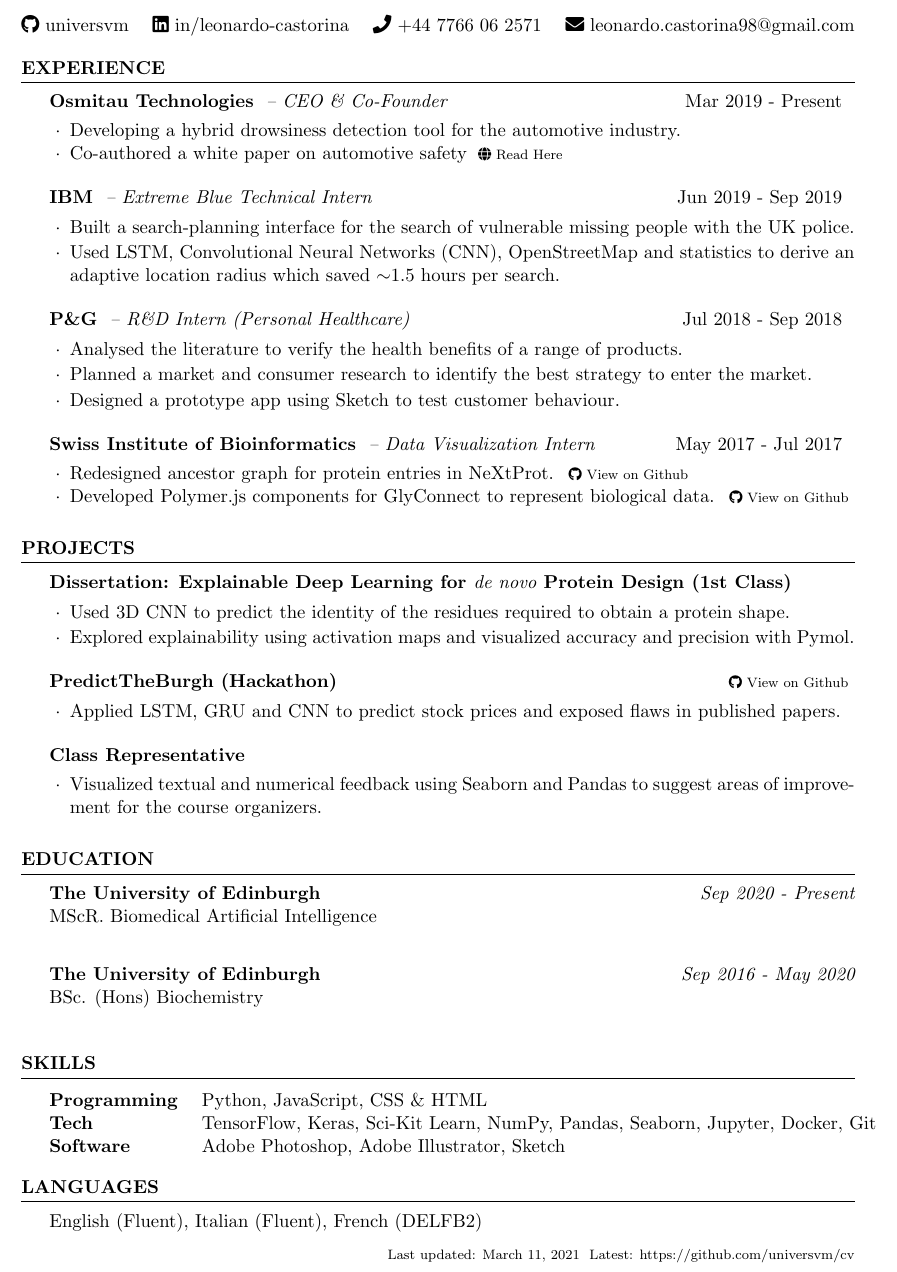
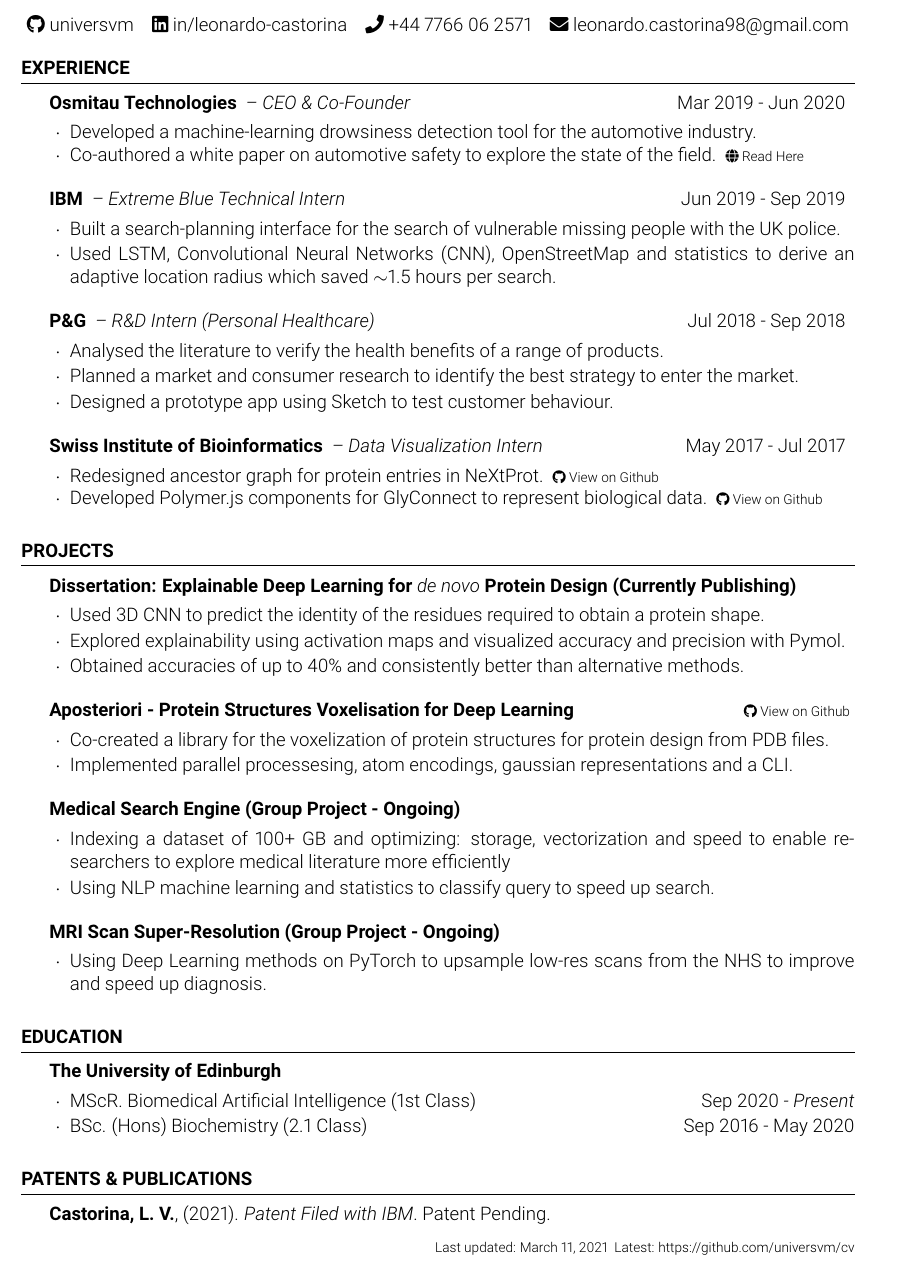
Before and after one commit to universvm/cv, a LaTeX CV (cv.tex, which reads resume.cls): part of the page, cut so that both start at the same text. Compiled offline with pdfLaTeX.

Commit message:
Add ML projects

```diff
--- a/cv.tex
+++ b/cv.tex
@@ -23,6 +23,9 @@
 \documentclass{resume} % Use the custom resume.cls style
 
 \usepackage[left=0.75in,top=0.6in,right=0.75in,bottom=0.6in]{geometry} % Document margins
+\usepackage[sfdefault,light]{roboto}  %% Option 'sfdefault' only if the base font of the document is to be sans serif
+\usepackage[T1]{fontenc}
+
 
 \name{Leonardo V. Castorina} % Your name
 \begin{document}
@@ -39,9 +42,12 @@
 
 \begin{rSection}{Experience}
 
-\begin{rSubsection}{Osmitau Technologies}{Mar 2019 - Present}{– CEO \& Co-Founder}{Edinburgh (Scotland)}
-\item Developing a hybrid drowsiness detection tool for the automotive industry.
-\item Co-authored a white paper on automotive safety \fontsize{8pt}{12pt}\selectfont\href{https://osmitau.com/solutions.html}{ \faGlobe \ Read Here}
+\begin{rSubsection}{Osmitau Technologies}{Mar 2019 - Jun 2020}{– CEO \& Co-Founder}{Edinburgh (Scotland)}
+\item Developed a machine-learning drowsiness detection tool for the
+automotive industry.
+\item Co-authored a white paper on automotive safety to explore the state of
+the field. \fontsize{8pt}{12pt}\selectfont\href{https://osmitau.com/solutions
+.html}{ \faGlobe \ Read Here}
 \end{rSubsection}
 
 %------------------------------------------------
@@ -81,26 +87,38 @@
 
 \begin{rSection}{Projects}
 
-\begin{rSubsection}{Dissertation: Explainable Deep Learning for {\it de novo} Protein Design (1st Class)}{}{}{}
+\begin{rSubsection}{Dissertation: Explainable Deep Learning for {\it de novo} Protein Design (Currently Publishing)}{}{}{}
 \item Used 3D CNN to predict the identity of the residues required to obtain a protein shape.
 \item Explored explainability using activation maps and visualized accuracy and precision with Pymol.
+\item Obtained accuracies of up to 40\% and consistently better than alternative methods.
 \end{rSubsection}
 
 
 %------------------------------------------------
 
-\begin{rSubsection}{PredictTheBurgh (Hackathon)}{\fontsize{8pt}{12pt}\selectfont \href
-{https://github.com/universvm/PredictTheBurgh}{ \faGithub \ View on Github}}{}{}
-\item Applied LSTM, GRU and CNN to predict stock prices and exposed flaws in published papers.
+\begin{rSubsection}{Aposteriori - Protein Structures Voxelisation for Deep Learning}{\fontsize{8pt}{12pt}\selectfont \href
+{https://github.com/wells-wood-research/aposteriori}{ \faGithub \ View on Github}}{}{}
+\item Co-created a library for the voxelization of protein structures for protein design from PDB files.
+\item Implemented parallel processesing, atom encodings, gaussian representations and a CLI.
 \end{rSubsection}
 
 %------------------------------------------------
 
-\begin{rSubsection}{Class Representative}{}{}{}
-\item Visualized textual and numerical feedback using Seaborn and Pandas to suggest areas of improvement for the course organizers.
+\begin{rSubsection}{Medical Search Engine (Group Project - Ongoing)}{}{}
+
+\item Indexing a dataset of 100+ GB and optimizing: storage, vectorization and speed to enable researchers to explore medical literature more efficiently
+\item Using NLP machine learning and statistics to classify query to speed up search.
 \end{rSubsection}
 
 %------------------------------------------------
+
+\begin{rSubsection}{MRI Scan Super-Resolution (Group Project - Ongoing)}{}{}
+
+\item Using Deep Learning methods on PyTorch to upsample low-res scans from the NHS to improve and speed up diagnosis.
+\end{rSubsection}
+
+%------------------------------------------------
+
 \end{rSection}
 
 %----------------------------------------------------------------------------------------
@@ -109,24 +127,19 @@
 
 \begin{rSection}{Education}
 
-{\bf The University of Edinburgh} \hfill {\em Sep 2020 - Present} \\
-MScR. Biomedical Artificial Intelligence \\
-
-{\bf The University of Edinburgh} \hfill {\em Sep 2016 - May 2020} \\
-BSc. (Hons) Biochemistry \\
-
+\begin{rSubsection}{\bf The University of Edinburgh} \hfill {\em} \\
+\item MScR. Biomedical Artificial Intelligence (1st Class)\hfill {Sep 2020
+\em - Present}
+\item BSc. (Hons) Biochemistry (2.1 Class) \hfill {Sep 2016 - May 2020}
+\end{rSubsection}
 \end{rSection}
 %----------------------------------------------------------------------------------------
 %	TECHNICAL STRENGTHS SECTION
 %----------------------------------------------------------------------------------------
 
-\begin{rSection}{Skills}
+\begin{rSection}{Patents \& Publications}
 
-\begin{tabular}{ @{} >{\bfseries}l @{\hspace{3ex}} l }
-Programming & Python, JavaScript, CSS \& HTML \\
-Tech & TensorFlow, Keras, Sci-Kit Learn, NumPy, Pandas, Seaborn, Jupyter, Docker, Git \\
-Software & Adobe Photoshop, Adobe Illustrator, Sketch
-\end{tabular}
+\textbf{Castorina, L. V.}, (2021). \textit{Patent Filed with IBM}. Patent Pending.
 
 \end{rSection}
 
@@ -134,10 +147,10 @@
 %	Languages SECTION
 %----------------------------------------------------------------------------------------
 
-\begin{rSection}{Languages}
+%\begin{rSection}{Languages}
 
-English (Fluent), Italian (Fluent), French (DELFB2)
-\end{rSection}
+%English (Fluent), Italian (Fluent), French (DELFB2)
+%\end{rSection}
 
 \fontsize{8pt}{12pt}\selectfont
 \begin{flushright}
--- a/resume.cls
+++ b/resume.cls
@@ -71,7 +71,7 @@
 % \printname is used to print the name as a page header
 \def \printname {
   \begingroup
-    \hfil{\MakeUppercase{\namesize\bf \@name}}\hfil
+    \hfil{\MakeUppercase{\namesize \@name}}\hfil
     \nameskip\break
   \endgroup
 }
@@ -127,7 +127,7 @@
 }
 
 % The below commands define the whitespace after certain things in the document - they can be \smallskip, \medskip or \bigskip
-\def\namesize{\huge} % Size of the name at the top of the document
+\def\namesize{\Huge} % Size of the name at the top of the document
 \def\addressskip{\smallskip} % The space between the two address (or phone/email) lines
 \def\sectionlineskip{\medskip} % The space above the horizontal line for each section
 \def\nameskip{\bigskip} % The space after your name at the top
```
Also changed, not shown: cv.jpg, cv.pdf.
